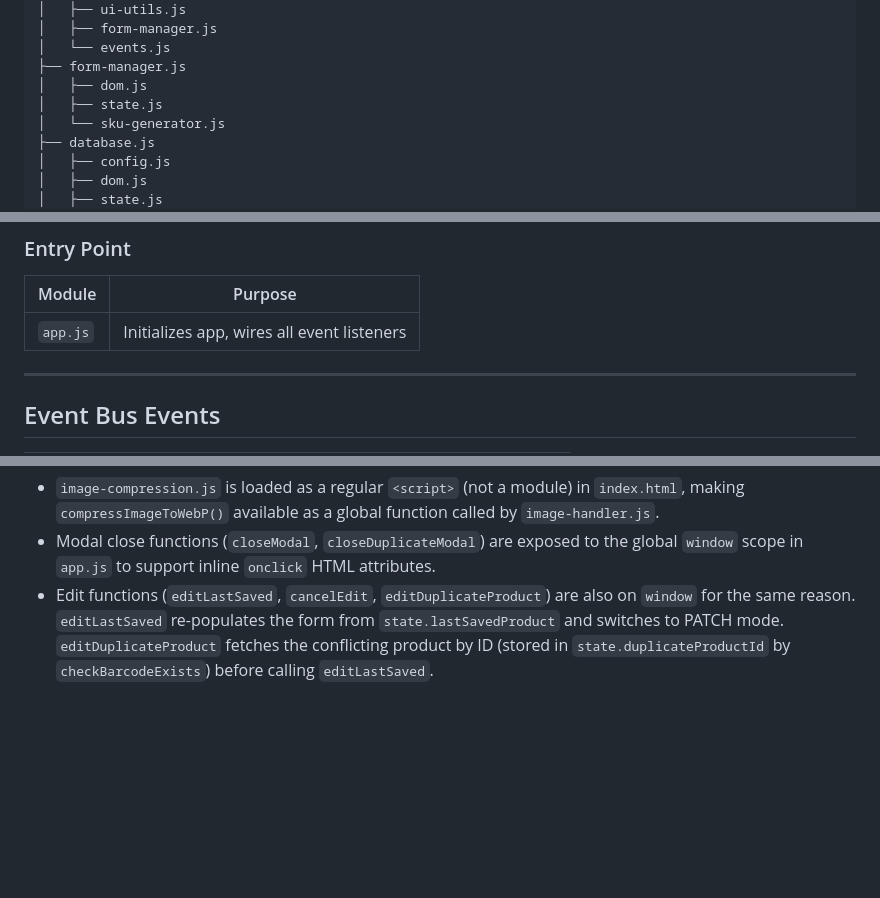
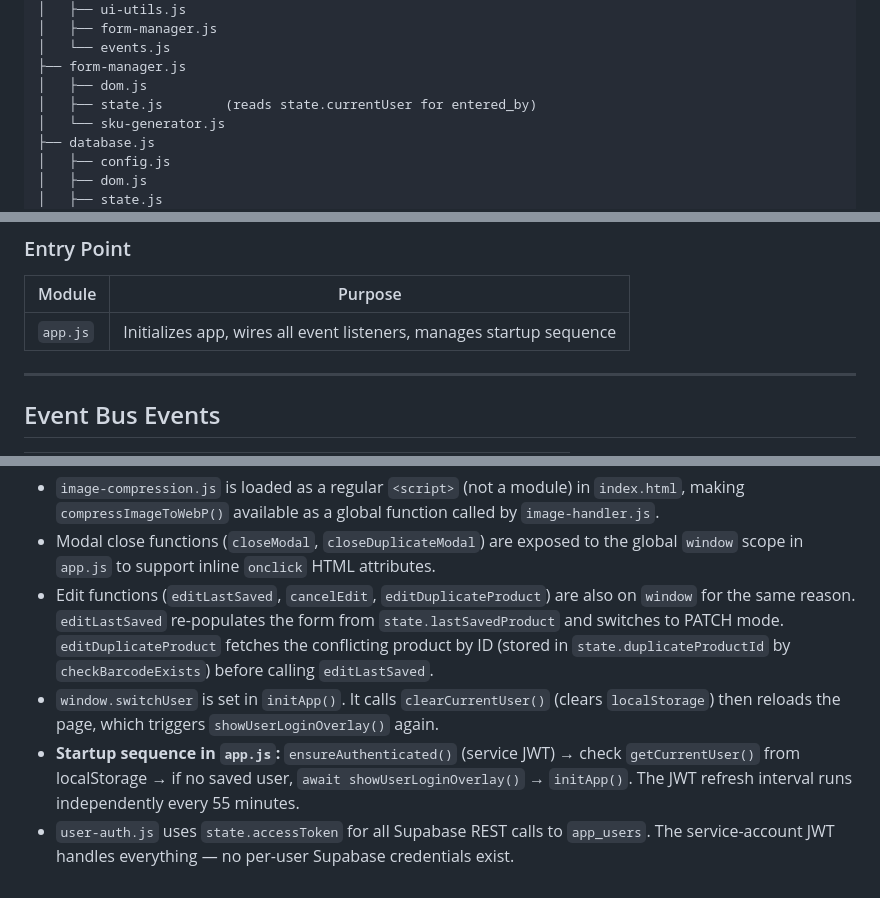
Before and after one commit to NexusBlueDev/retail-product-label-system, a Markdown page: js/README.md, 3 parts joined by grey strips. GitHub-like rendering; blank space fills up the shorter version.

```diff
--- a/js/README.md
+++ b/js/README.md
@@ -33,7 +38,7 @@ app.js (entry point)
 │   └── events.js
 ├── form-manager.js
 │   ├── dom.js
-│   ├── state.js
+│   ├── state.js        (reads state.currentUser for entered_by)
 │   └── sku-generator.js
 ├── database.js
 │   ├── config.js
@@ -80,7 +92,7 @@ app.js (entry point)
 
 | Module | Purpose |
 |--------|---------|
-| `app.js` | Initializes app, wires all event listeners |
+| `app.js` | Initializes app, wires all event listeners, manages startup sequence |
 
 ---
 
@@ -133,3 +148,6 @@ Edit `js/sku-generator.js` → `COLOR_MAP`:
 - `image-compression.js` is loaded as a regular `<script>` (not a module) in `index.html`, making `compressImageToWebP()` available as a global function called by `image-handler.js`.
 - Modal close functions (`closeModal`, `closeDuplicateModal`) are exposed to the global `window` scope in `app.js` to support inline `onclick` HTML attributes.
 - Edit functions (`editLastSaved`, `cancelEdit`, `editDuplicateProduct`) are also on `window` for the same reason. `editLastSaved` re-populates the form from `state.lastSavedProduct` and switches to PATCH mode. `editDuplicateProduct` fetches the conflicting product by ID (stored in `state.duplicateProductId` by `checkBarcodeExists`) before calling `editLastSaved`.
+- `window.switchUser` is set in `initApp()`. It calls `clearCurrentUser()` (clears `localStorage`) then reloads the page, which triggers `showUserLoginOverlay()` again.
+- **Startup sequence in `app.js`:** `ensureAuthenticated()` (service JWT) → check `getCurrentUser()` from localStorage → if no saved user, `await showUserLoginOverlay()` → `initApp()`. The JWT refresh interval runs independently every 55 minutes.
+- `user-auth.js` uses `state.accessToken` for all Supabase REST calls to `app_users`. The service-account JWT handles everything — no per-user Supabase credentials exist.
```
Also changed, not shown: other parts of js/README.md (+17 -2 lines), README.md (+27 -18 lines).
